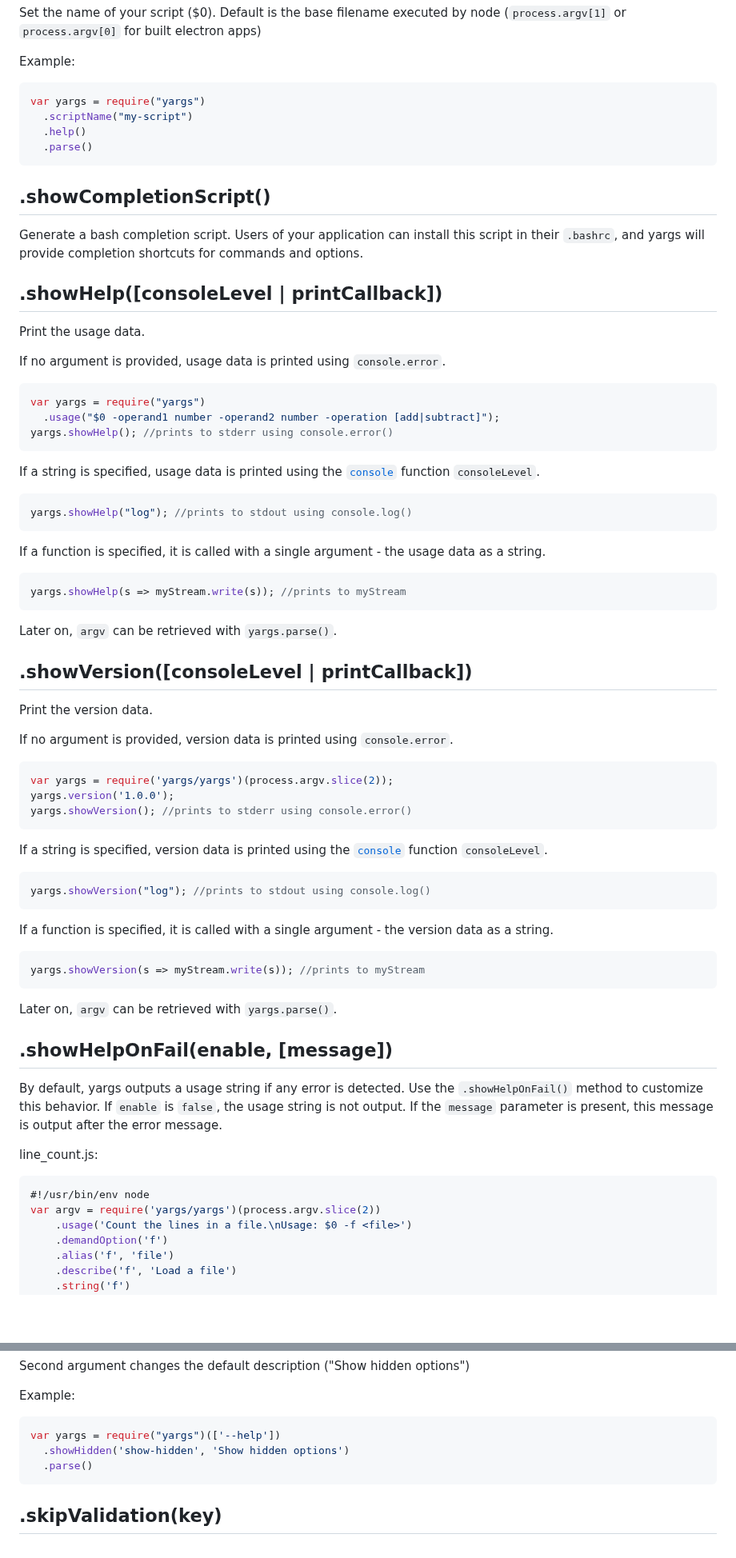
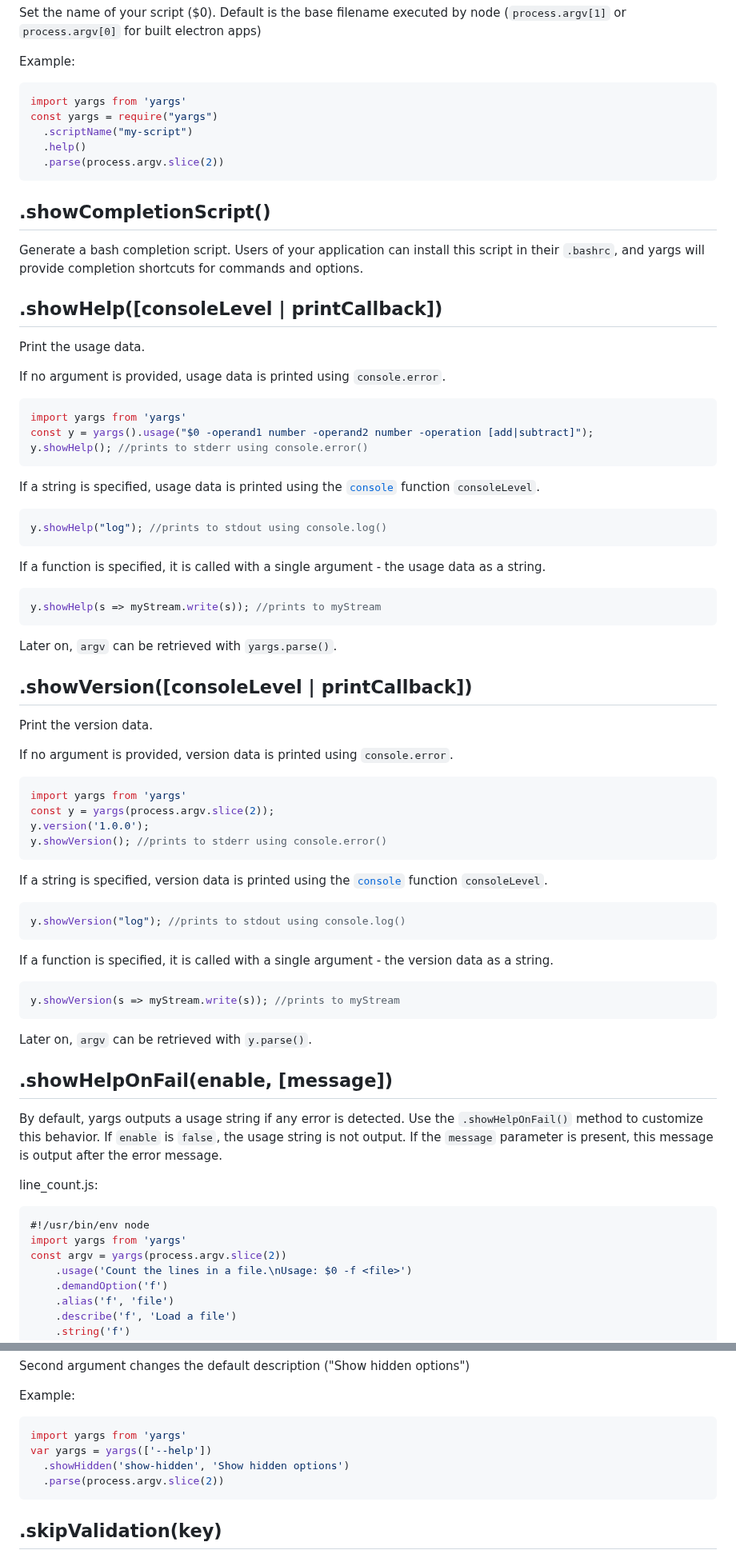
Before and after one commit to yargs/yargs, a Markdown page: docs/api.md, 2 parts joined by grey strips. Shown at 80% size. Drawn GitHub-style; blank space fills up the shorter version.

Commit message:
docs: update advanced.md to show esm usage

````diff
--- a/docs/api.md
+++ b/docs/api.md
@@ -1469,10 +1521,11 @@ Set the name of your script ($0). Default is the base filename executed by node
 Example:
 
 ```js
-var yargs = require("yargs")
+import yargs from 'yargs'
+const yargs = require("yargs")
   .scriptName("my-script")
   .help()
-  .parse()
+  .parse(process.argv.slice(2))
 ```
 
 .showCompletionScript()
@@ -1490,21 +1543,21 @@ Print the usage data.
 If no argument is provided, usage data is printed using `console.error`.
 
 ```js
-var yargs = require("yargs")
-  .usage("$0 -operand1 number -operand2 number -operation [add|subtract]");
-yargs.showHelp(); //prints to stderr using console.error()
+import yargs from 'yargs'
+const y = yargs().usage("$0 -operand1 number -operand2 number -operation [add|subtract]");
+y.showHelp(); //prints to stderr using console.error()
 ```
 
 If a string is specified, usage data is printed using the [`console`](https://nodejs.org/api/console.html) function `consoleLevel`.
 
 ```js
-yargs.showHelp("log"); //prints to stdout using console.log()
+y.showHelp("log"); //prints to stdout using console.log()
 ```
 
 If a function is specified, it is called with a single argument - the usage data as a string.
 
 ```js
-yargs.showHelp(s => myStream.write(s)); //prints to myStream
+y.showHelp(s => myStream.write(s)); //prints to myStream
 ```
 
 Later on, `argv` can be retrieved with `yargs.parse()`.
@@ -1517,24 +1570,25 @@ Print the version data.
 If no argument is provided, version data is printed using `console.error`.
 
 ```js
-var yargs = require('yargs/yargs')(process.argv.slice(2));
-yargs.version('1.0.0');
-yargs.showVersion(); //prints to stderr using console.error()
+import yargs from 'yargs'
+const y = yargs(process.argv.slice(2));
+y.version('1.0.0');
+y.showVersion(); //prints to stderr using console.error()
 ```
 
 If a string is specified, version data is printed using the [`console`](https://nodejs.org/api/console.html) function `consoleLevel`.
 
 ```js
-yargs.showVersion("log"); //prints to stdout using console.log()
+y.showVersion("log"); //prints to stdout using console.log()
 ```
 
 If a function is specified, it is called with a single argument - the version data as a string.
 
 ```js
-yargs.showVersion(s => myStream.write(s)); //prints to myStream
-```
-
-Later on, `argv` can be retrieved with `yargs.parse()`.
+y.showVersion(s => myStream.write(s)); //prints to myStream
+```
+
+Later on, `argv` can be retrieved with `y.parse()`.
 
 .showHelpOnFail(enable, [message])
 ----------------------------------
@@ -1548,7 +1602,8 @@ line_count.js:
 
 ```javascript
 #!/usr/bin/env node
-var argv = require('yargs/yargs')(process.argv.slice(2))
+import yargs from 'yargs'
+const argv = yargs(process.argv.slice(2))
     .usage('Count the lines in a file.\nUsage: $0 -f <file>')
     .demandOption('f')
     .alias('f', 'file')
@@ -1588,9 +1643,10 @@ Second argument changes the default description ("Show hidden options")
 Example:
 
 ```js
-var yargs = require("yargs")(['--help'])
+import yargs from 'yargs'
+var yargs = yargs(['--help'])
   .showHidden('show-hidden', 'Show hidden options')
-  .parse()
+  .parse(process.argv.slice(2))
 ```
 
 <a name="skipValidation"></a>.skipValidation(key)
````
Also changed, not shown: other parts of docs/api.md (+121 -67 lines), docs/advanced.md (+51 -32 lines).
